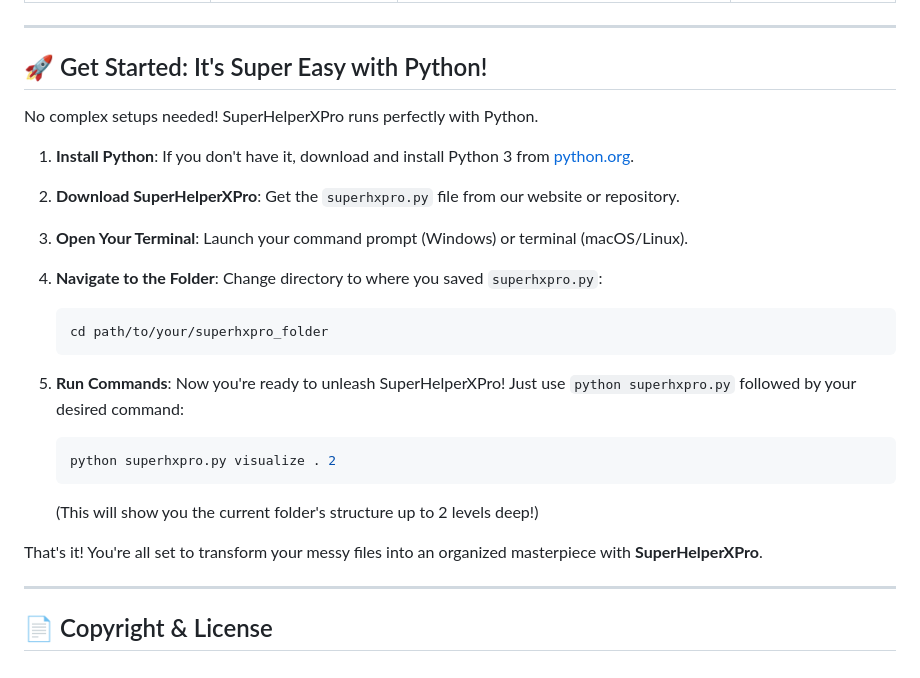
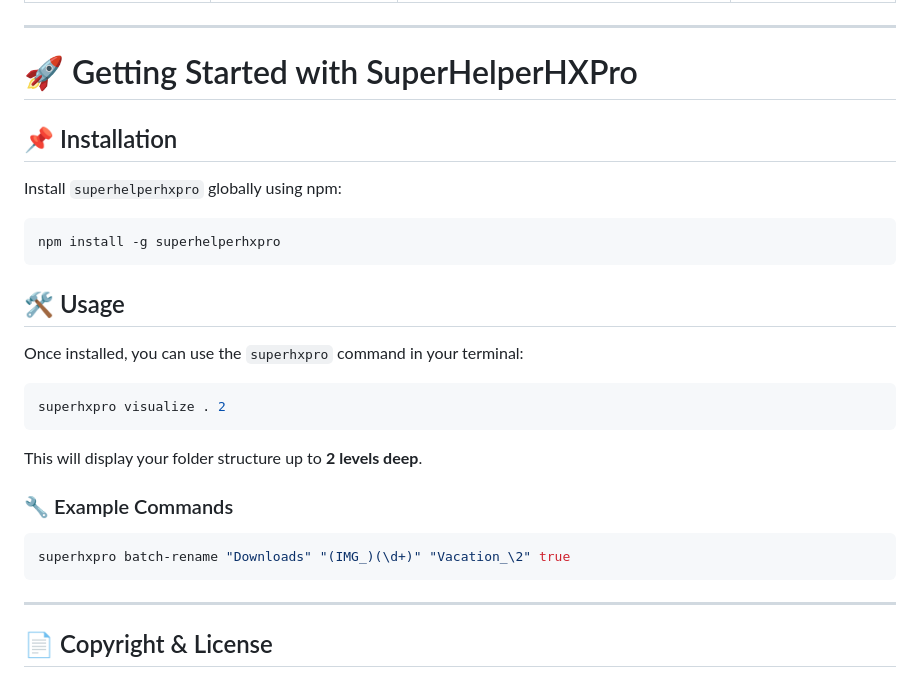
Before and after one commit to Suresh-pyhobbyist/superhelperhxpro, a Markdown page: docs/readme.md, the part around the change. GitHub-like rendering.

````diff
--- a/docs/readme.md
+++ b/docs/readme.md
@@ -36,31 +36,30 @@ Discover the incredible capabilities SuperHelperXPro brings to your daily file m
 
 -----
 
-## 🚀 Get Started: It's Super Easy with Python\!
+# 🚀 Getting Started with SuperHelperHXPro
 
-No complex setups needed\! SuperHelperXPro runs perfectly with Python.
+## 📌 Installation
 
-1.  **Install Python**: If you don't have it, download and install Python 3 from [python.org](https://www.python.org/downloads/).
+Install `superhelperhxpro` globally using npm:
 
-2.  **Download SuperHelperXPro**: Get the `superhxpro.py` file from our website or repository.
+```bash
+npm install -g superhelperhxpro
+```
 
-3.  **Open Your Terminal**: Launch your command prompt (Windows) or terminal (macOS/Linux).
+## 🛠️ Usage
 
-4.  **Navigate to the Folder**: Change directory to where you saved `superhxpro.py`:
+Once installed, you can use the `superhxpro` command in your terminal:
 
-    ```bash
-    cd path/to/your/superhxpro_folder
-    ```
+```bash
+superhxpro visualize . 2
+```
+This will display your folder structure up to **2 levels deep**.
 
-5.  **Run Commands**: Now you're ready to unleash SuperHelperXPro\! Just use `python superhxpro.py` followed by your desired command:
+### 🔧 Example Commands
 
-    ```bash
-    python superhxpro.py visualize . 2
-    ```
-
-    (This will show you the current folder's structure up to 2 levels deep\!)
-
-That's it\! You're all set to transform your messy files into an organized masterpiece with **SuperHelperXPro**.
+```bash
+superhxpro batch-rename "Downloads" "(IMG_)(\d+)" "Vacation_\2" true
+```
 
 -----
 
````
